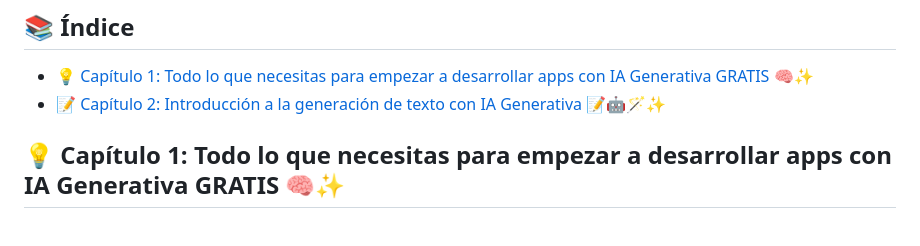
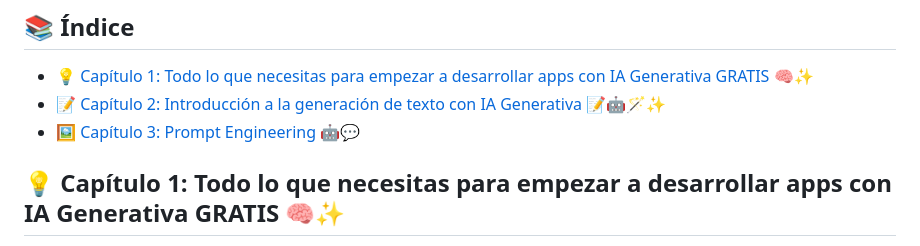
Before and after one commit to esthermaroto/RAG3, a Markdown page: README.md, the part around the change. Rendered like a GitHub page.

Commit message:
Update README.md to add link to Prompt Engineering chapter in the index and remove unnecessary whitespace in the Prompt Engineering section.

```diff
--- a/README.md
+++ b/README.md
@@ -6,6 +6,7 @@
 
 - [💡 Capítulo 1: Todo lo que necesitas para empezar a desarrollar apps con IA Generativa GRATIS 🧠✨](#-capítulo-1-todo-lo-que-necesitas-para-empezar-a-desarrollar-apps-con-ia-generativa-gratis-)
 - [📝 Capítulo 2: Introducción a la generación de texto con IA Generativa 📝🤖🪄✨ ](text-generation/README.md)
+- [🖼️ Capítulo 3: Prompt Engineering 🤖💬 ](prompt-engineering/README.md)
 
 ## 💡 Capítulo 1: Todo lo que necesitas para empezar a desarrollar apps con IA Generativa GRATIS  🧠✨
 
```
Also changed, not shown: prompt-engineering/README.md (+0 -2 lines).
